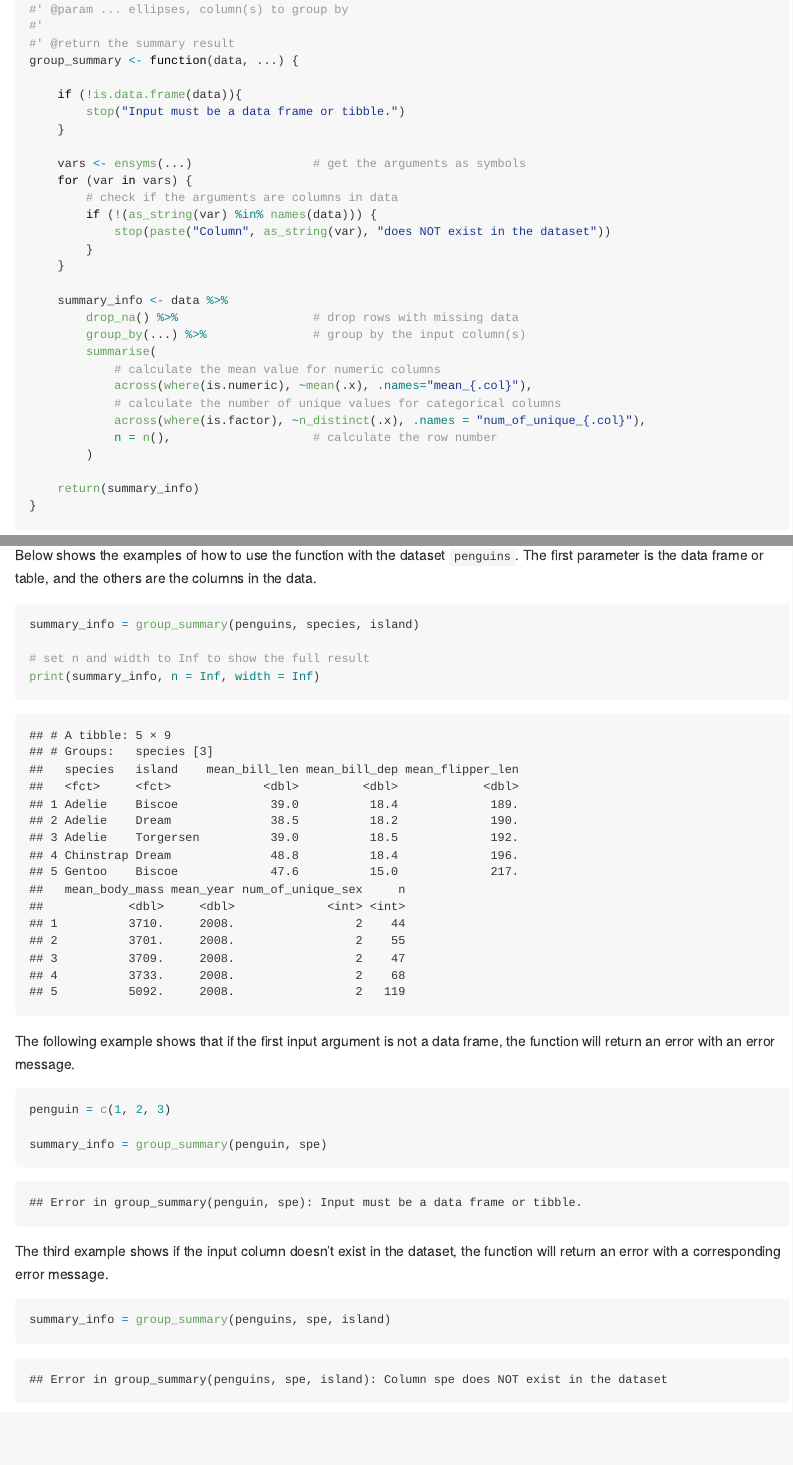
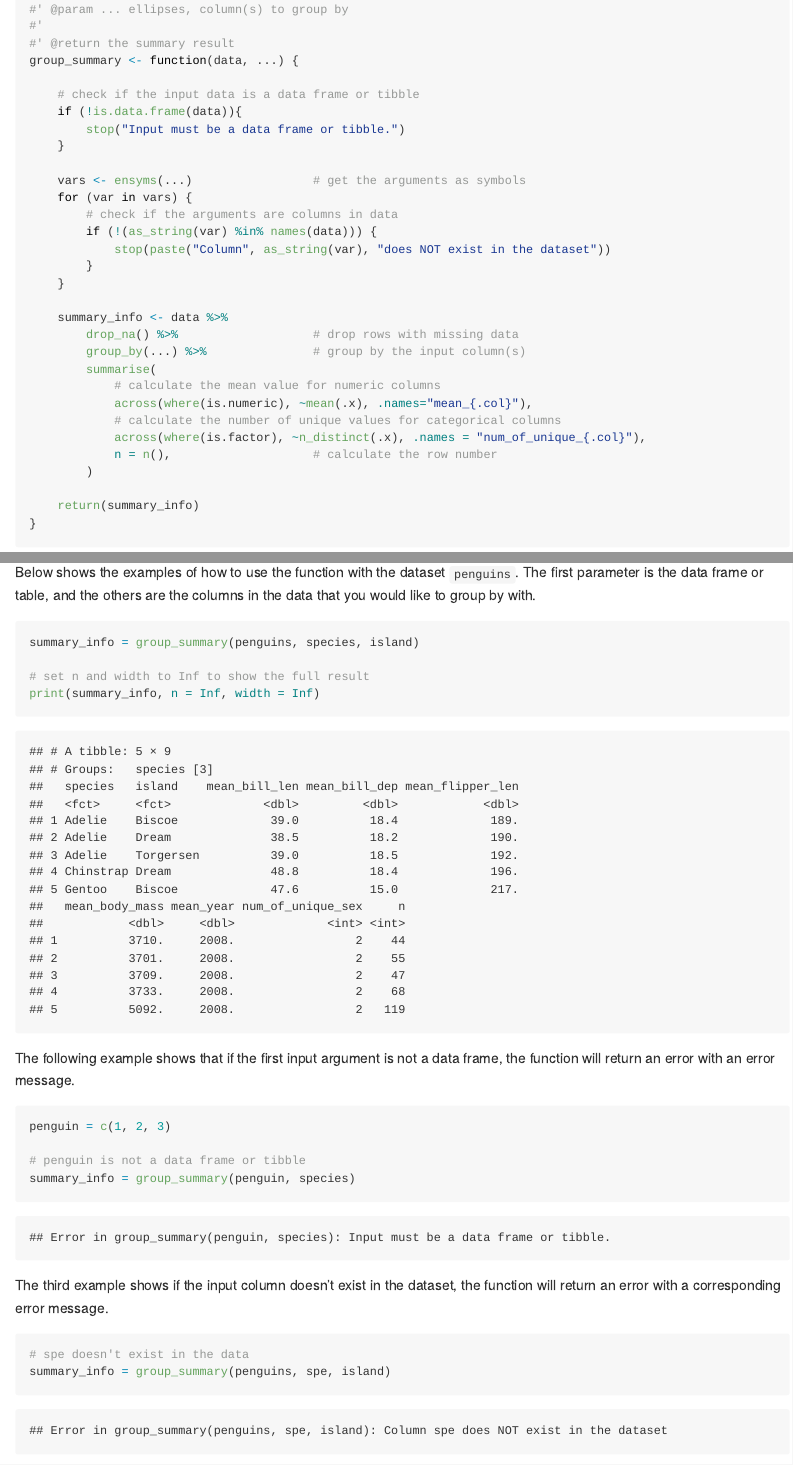
Before and after one commit to stat545ubc-2025/Assignment-B1-Joy-Yu, an R Markdown document (Assignment-B1.rmd): the page in a window 1100 px wide, from 590 px down, and a second part further down, joined at a grey line. Rendered offline with R 4.5, knitr and Pandoc, with nearby package versions; code that draws random numbers runs with fixed seeds of ours.

Commit message:
minor change

````diff
--- a/Assignment-B1.rmd
+++ b/Assignment-B1.rmd
@@ -33,6 +33,7 @@ Here's the function:
 #' @return the summary result
 group_summary <- function(data, ...) {
 
+    # check if the input data is a data frame or tibble
     if (!is.data.frame(data)){
         stop("Input must be a data frame or tibble.")
     }
@@ -63,7 +64,7 @@ group_summary <- function(data, ...) {
 ## Examples
 
 Below shows the examples of how to use the function with the dataset `penguins`. The first parameter
-is the data frame or table, and the others are the columns in the data.
+is the data frame or table, and the others are the columns in the data that you would like to group by with.
 
 ```{r, message=FALSE}
 summary_info = group_summary(penguins, species, island)
@@ -78,13 +79,15 @@ return an error with an error message.
 ```{r, error=TRUE}
 penguin = c(1, 2, 3)
 
-summary_info = group_summary(penguin, spe)
+# penguin is not a data frame or tibble
+summary_info = group_summary(penguin, species)
 ```
 
 The third example shows if the input column doesn't exist in the dataset, the function will
 return an error with a corresponding error message.
 
 ```{r, error=TRUE}
+# spe doesn't exist in the data
 summary_info = group_summary(penguins, spe, island)
 ```
 
````
Also changed, not shown: Assignment-B1.md, Assignment-B1.rmd (5 more changed lines).
